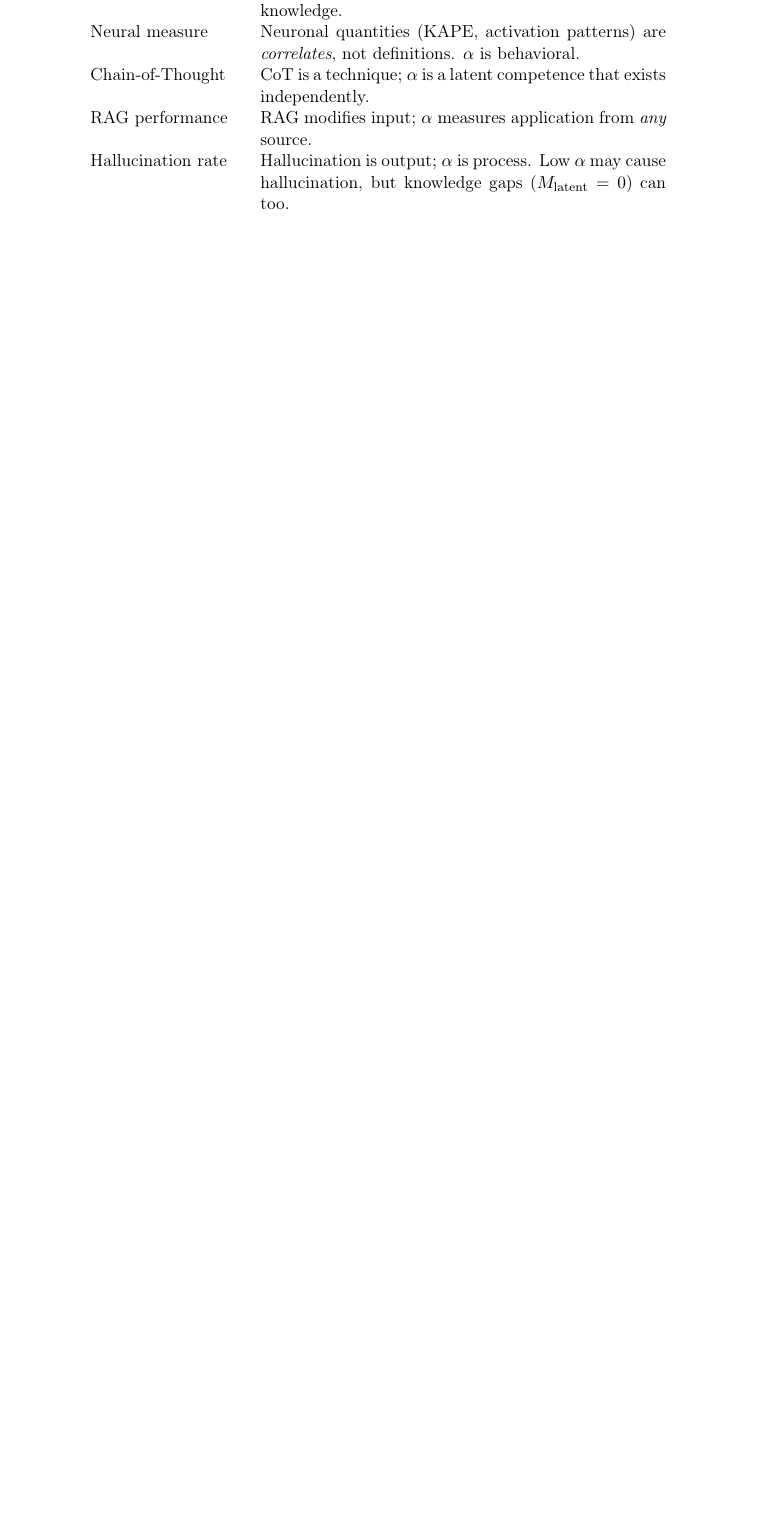
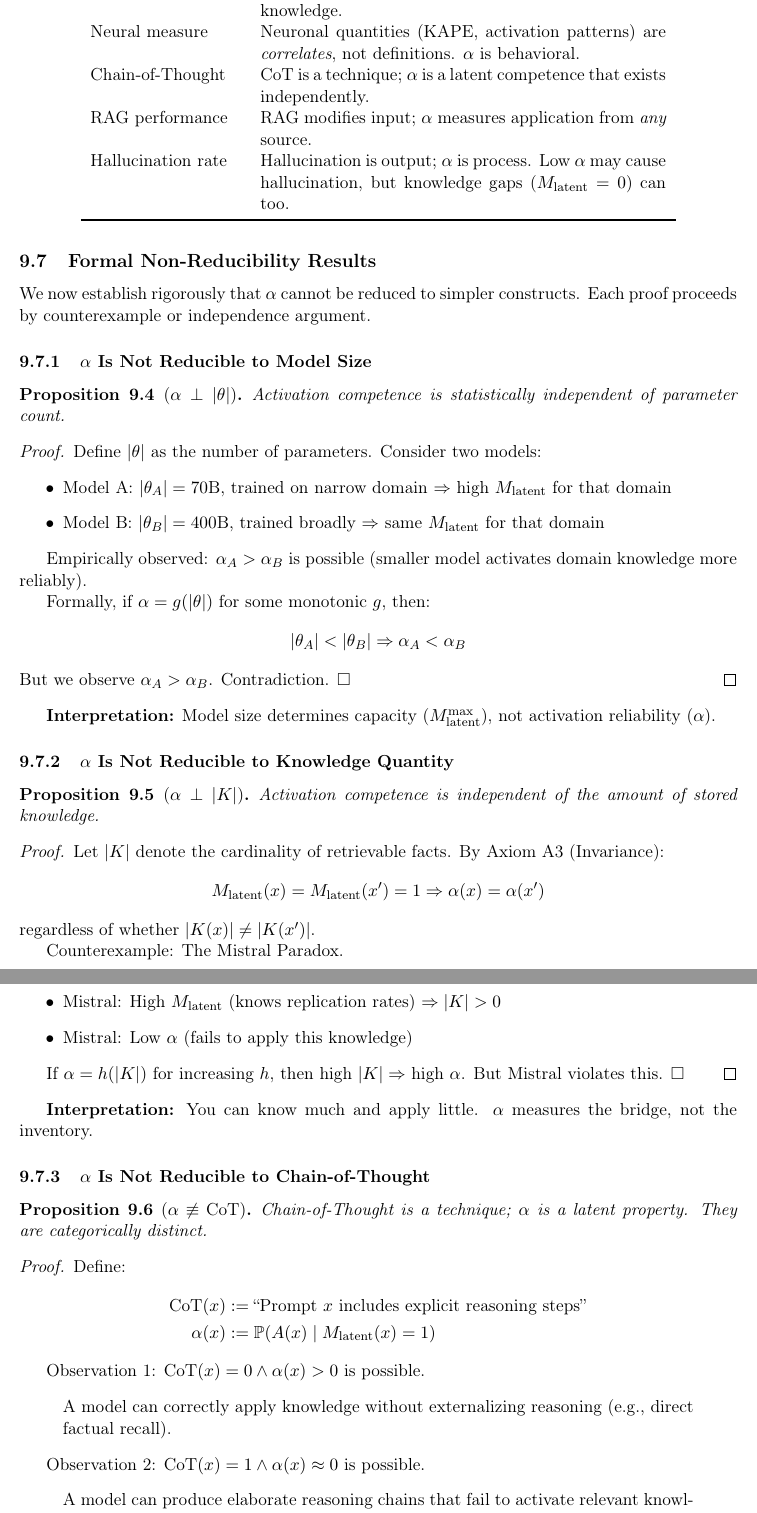
Before and after one commit to gerhardfehr/beatrix_api, a LaTeX paper (latex/papers/ESL_Paper_v12.tex): part of page 23 of 54 before the commit and two parts of pages 23 and 24 of 56 after it, the two joined at a grey line, cut so that both start at the same text, the shorter picture padded with empty space. Compiled offline with pdfLaTeX.

Commit message:
Add formal non-reducibility proofs for α (Section 9.7)
Five rigorous independence proofs establishing α as irreducible:

1. α ⊥ |θ| (Model Size)
   - Counterexample: small model with high α
   - Size determines capacity, not activation reliability

2. α ⊥ |K| (Knowledge Quantity)
   - Mistral Paradox as counterexample
   - Axiom A3 (Invariance) implies independence
   - "Know much, apply little" is consistent

3. α ≢ CoT (Chain-of-Thought)
   - Logical independence proof
   - CoT=0 ∧ α>0 possible (direct recall)
   - CoT=1 ∧ α≈0 possible (confident confabulation)
   - "CoT is lever; α is what lever moves"

4. α ⊥ RAG
   - Retrieval-application gap
   - High retrieval + low integration = low α
   - RAG affects M_latent; α measures post-knowledge

5. α ≠ Calibration
   - Orthogonal constructs
   - Well-calibrated + low-α possible
   - Poorly-calibrated + high-α possible

Summary table + Irreducibility Thesis:
α is the unique "bridge function" between latent knowledge and behavior.

```diff
--- a/latex/papers/ESL_Paper_v12.tex
+++ b/latex/papers/ESL_Paper_v12.tex
@@ -1017,3 +1017,79 @@ Hallucination rate & Hallucination is output; $\alpha$ is process. Low $\alpha$
 \end{table}
 
 
+\subsection{Formal Non-Reducibility Results}
+
+We now establish rigorously that $\alpha$ cannot be reduced to simpler constructs. Each proof proceeds by counterexample or independence argument.
+
+\subsubsection{$\alpha$ Is Not Reducible to Model Size}
+
+\begin{proposition}[$\alpha \perp |\theta|$]
+Activation competence is statistically independent of parameter count.
+\end{proposition}
+
+\begin{proof}
+Define $|\theta|$ as the number of parameters. Consider two models:
+\begin{itemize}
+    \item Model A: $|\theta_A| = 70\text{B}$, trained on narrow domain $\Rightarrow$ high $M_{\text{latent}}$ for that domain
+    \item Model B: $|\theta_B| = 400\text{B}$, trained broadly $\Rightarrow$ same $M_{\text{latent}}$ for that domain
+\end{itemize}
+
+Empirically observed: $\alpha_A > \alpha_B$ is possible (smaller model activates domain knowledge more reliably).
+
+Formally, if $\alpha = g(|\theta|)$ for some monotonic $g$, then:
+\[
+|\theta_A| < |\theta_B| \Rightarrow \alpha_A < \alpha_B
+\]
+But we observe $\alpha_A > \alpha_B$. Contradiction. $\square$
+\end{proof}
+
+\textbf{Interpretation:} Model size determines capacity ($M_{\text{latent}}^{\max}$), not activation reliability ($\alpha$).
+
+
+\subsubsection{$\alpha$ Is Not Reducible to Knowledge Quantity}
+
+\begin{proposition}[$\alpha \perp |K|$]
+Activation competence is independent of the amount of stored knowledge.
+\end{proposition}
+
+\begin{proof}
+Let $|K|$ denote the cardinality of retrievable facts. By Axiom A3 (Invariance):
+\[
+M_{\text{latent}}(x) = M_{\text{latent}}(x') = 1 \Rightarrow \alpha(x) = \alpha(x')
+\]
+regardless of whether $|K(x)| \neq |K(x')|$.
+
+Counterexample: The Mistral Paradox.
+\begin{itemize}
+    \item Mistral: High $M_{\text{latent}}$ (knows replication rates) $\Rightarrow |K| > 0$
+    \item Mistral: Low $\alpha$ (fails to apply this knowledge)
+\end{itemize}
+
+If $\alpha = h(|K|)$ for increasing $h$, then high $|K| \Rightarrow$ high $\alpha$. But Mistral violates this. $\square$
+\end{proof}
+
+\textbf{Interpretation:} You can know much and apply little. $\alpha$ measures the bridge, not the inventory.
+
+
+\subsubsection{$\alpha$ Is Not Reducible to Chain-of-Thought}
+
+\begin{proposition}[$\alpha \not\equiv \text{CoT}$]
+Chain-of-Thought is a technique; $\alpha$ is a latent property. They are categorically distinct.
+\end{proposition}
+
+\begin{proof}
+Define:
+\begin{align*}
+\text{CoT}(x) &:= \text{``Prompt } x \text{ includes explicit reasoning steps''} \\
+\alpha(x) &:= \mathbb{P}(A(x) \mid M_{\text{latent}}(x) = 1)
+\end{align*}
+
+Observation 1: $\text{CoT}(x) = 0 \land \alpha(x) > 0$ is possible.
+\begin{quote}
+A model can correctly apply knowledge without externalizing reasoning (e.g., direct factual recall).
+\end{quote}
+
+Observation 2: $\text{CoT}(x) = 1 \land \alpha(x) \approx 0$ is possible.
+\begin{quote}
+A model can produce elaborate reasoning chains that fail to activate relevant knowledge (``confident confabulation'').
+\end{quote}
@@ -1019,0 +1146,2 @@ Hallucination rate & Hallucination is output; $\alpha$ is process. Low $\alpha$
+\begin{itemize}
+    \item Well-calibrated but low-$\alpha$: Correctly estimates low confidence because it fails to activate knowledge.
```
Also changed, not shown: latex/papers/ESL_Paper_v12.tex (80 more changed lines).
